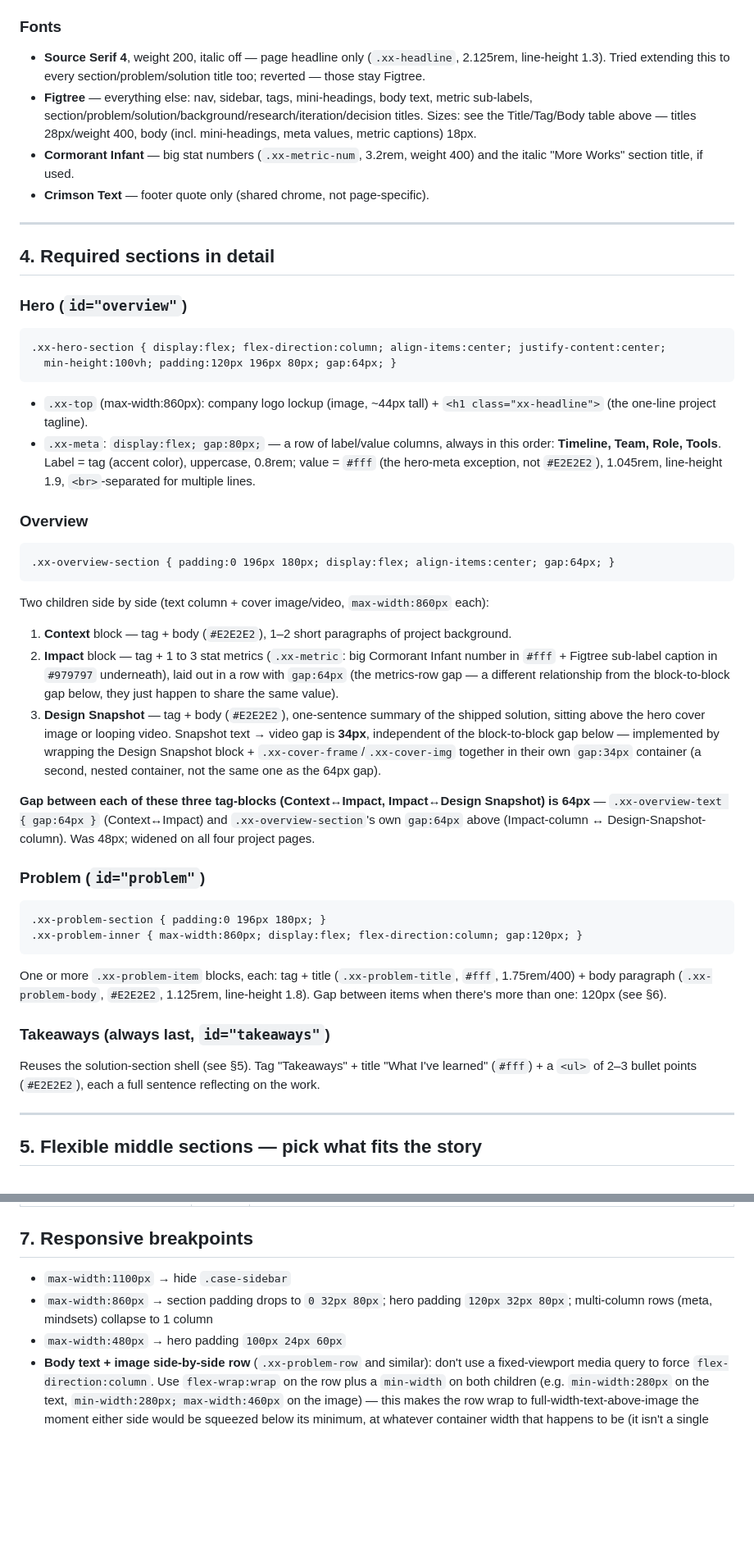
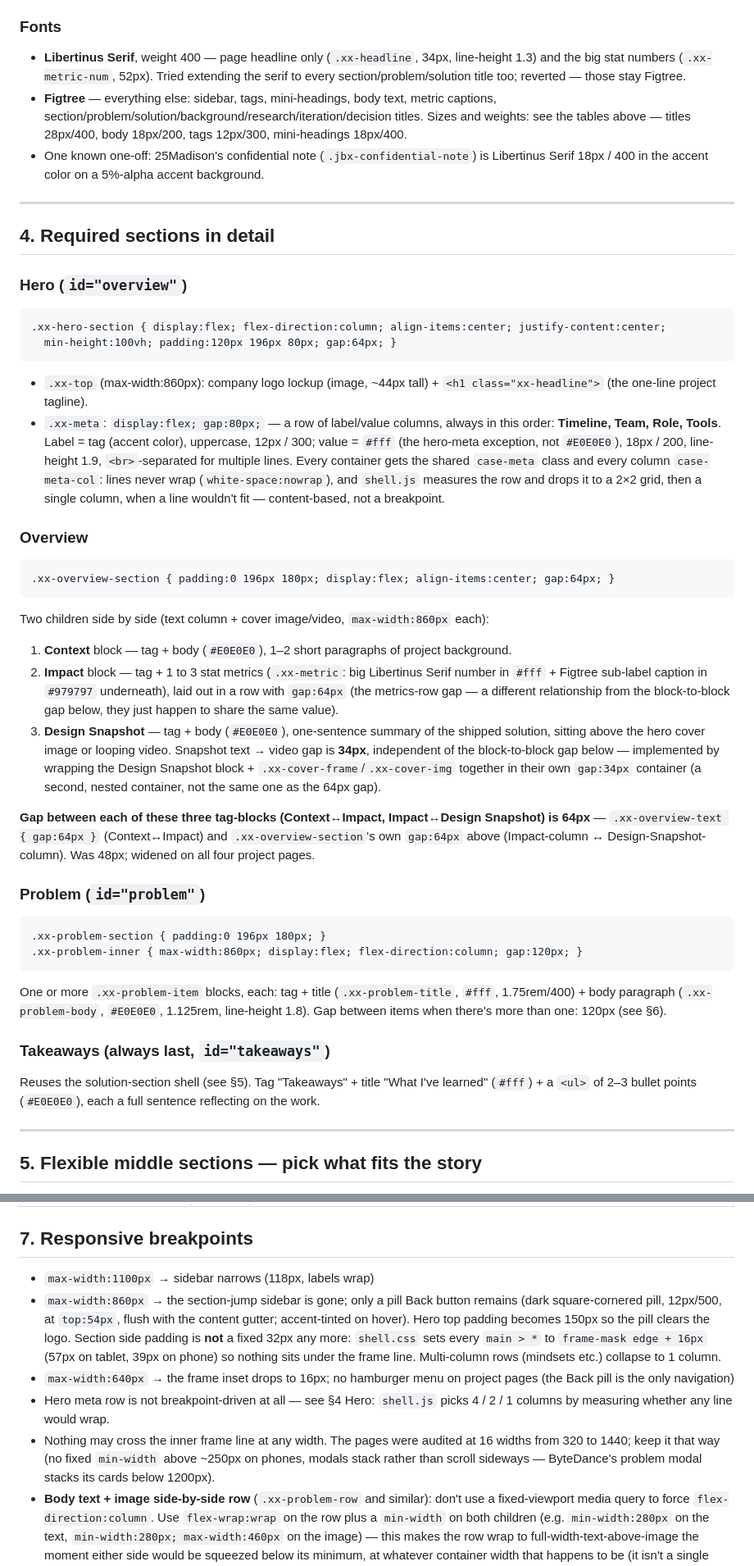
Before and after one commit to TaliaRen/talia-portfolio, a Markdown page: case-study-format.md, 2 parts joined by grey strips. Shown at 82% size. GitHub-like rendering; blank space fills up the shorter version.

````diff
--- a/case-study-format.md
+++ b/case-study-format.md
@@ -88,9 +97,8 @@ Used for every "Tag" and "mini-heading inside body" instance on that project's p
 
 ### Fonts
-- **Source Serif 4**, weight 200, italic off — page headline only (`.xx-headline`, 2.125rem, line-height 1.3). Tried extending this to every section/problem/solution title too; reverted — those stay Figtree.
-- **Figtree** — everything else: nav, sidebar, tags, mini-headings, body text, metric sub-labels, section/problem/solution/background/research/iteration/decision titles. Sizes: see the Title/Tag/Body table above — titles 28px/weight 400, body (incl. mini-headings, meta values, metric captions) 18px.
-- **Cormorant Infant** — big stat numbers (`.xx-metric-num`, 3.2rem, weight 400) and the italic "More Works" section title, if used.
-- **Crimson Text** — footer quote only (shared chrome, not page-specific).
+- **Libertinus Serif**, weight 400 — page headline only (`.xx-headline`, 34px, line-height 1.3) and the big stat numbers (`.xx-metric-num`, 52px). Tried extending the serif to every section/problem/solution title too; reverted — those stay Figtree.
+- **Figtree** — everything else: sidebar, tags, mini-headings, body text, metric captions, section/problem/solution/background/research/iteration/decision titles. Sizes and weights: see the tables above — titles 28px/400, body 18px/200, tags 12px/300, mini-headings 18px/400.
+- One known one-off: 25Madison's confidential note (`.jbx-confidential-note`) is Libertinus Serif 18px / 400 in the accent color on a 5%-alpha accent background.
 
 ---
 
@@ -102,16 +110,16 @@ Used for every "Tag" and "mini-heading inside body" instance on that project's p
   min-height:100vh; padding:120px 196px 80px; gap:64px; }
 ```
 - `.xx-top` (max-width:860px): company logo lockup (image, ~44px tall) + `<h1 class="xx-headline">` (the one-line project tagline).
-- `.xx-meta`: `display:flex; gap:80px;` — a row of label/value columns, always in this order: **Timeline, Team, Role, Tools**. Label = tag (accent color), uppercase, 0.8rem; value = `#fff` (the hero-meta exception, not `#E2E2E2`), 1.045rem, line-height 1.9, `<br>`-separated for multiple lines.
+- `.xx-meta`: `display:flex; gap:80px;` — a row of label/value columns, always in this order: **Timeline, Team, Role, Tools**. Label = tag (accent color), uppercase, 12px / 300; value = `#fff` (the hero-meta exception, not `#E0E0E0`), 18px / 200, line-height 1.9, `<br>`-separated for multiple lines. Every container gets the shared `case-meta` class and every column `case-meta-col`: lines never wrap (`white-space:nowrap`), and `shell.js` measures the row and drops it to a 2×2 grid, then a single column, when a line wouldn't fit — content-based, not a breakpoint.
 
 ### Overview
 ```
 .xx-overview-section { padding:0 196px 180px; display:flex; align-items:center; gap:64px; }
 ```
 Two children side by side (text column + cover image/video, `max-width:860px` each):
-1. **Context** block — tag + body (`#E2E2E2`), 1–2 short paragraphs of project background.
-2. **Impact** block — tag + 1 to 3 stat metrics (`.xx-metric`: big Cormorant Infant number in `#fff` + Figtree sub-label caption in `#979797` underneath), laid out in a row with `gap:64px` (the metrics-row gap — a different relationship from the block-to-block gap below, they just happen to share the same value).
-3. **Design Snapshot** — tag + body (`#E2E2E2`), one-sentence summary of the shipped solution, sitting above the hero cover image or looping video. Snapshot text → video gap is **34px**, independent of the block-to-block gap below — implemented by wrapping the Design Snapshot block + `.xx-cover-frame`/`.xx-cover-img` together in their own `gap:34px` container (a second, nested container, not the same one as the 64px gap).
+1. **Context** block — tag + body (`#E0E0E0`), 1–2 short paragraphs of project background.
+2. **Impact** block — tag + 1 to 3 stat metrics (`.xx-metric`: big Libertinus Serif number in `#fff` + Figtree sub-label caption in `#979797` underneath), laid out in a row with `gap:64px` (the metrics-row gap — a different relationship from the block-to-block gap below, they just happen to share the same value).
+3. **Design Snapshot** — tag + body (`#E0E0E0`), one-sentence summary of the shipped solution, sitting above the hero cover image or looping video. Snapshot text → video gap is **34px**, independent of the block-to-block gap below — implemented by wrapping the Design Snapshot block + `.xx-cover-frame`/`.xx-cover-img` together in their own `gap:34px` container (a second, nested container, not the same one as the 64px gap).
 
 **Gap between each of these three tag-blocks (Context↔Impact, Impact↔Design Snapshot) is 64px** — `.xx-overview-text { gap:64px }` (Context↔Impact) and `.xx-overview-section`'s own `gap:64px` above (Impact-column ↔ Design-Snapshot-column). Was 48px; widened on all four project pages.
 
@@ -120,10 +128,10 @@ Two children side by side (text column + cover image/video, `max-width:860px` ea
 .xx-problem-section { padding:0 196px 180px; }
 .xx-problem-inner { max-width:860px; display:flex; flex-direction:column; gap:120px; }
 ```
-One or more `.xx-problem-item` blocks, each: tag + title (`.xx-problem-title`, `#fff`, 1.75rem/400) + body paragraph (`.xx-problem-body`, `#E2E2E2`, 1.125rem, line-height 1.8). Gap between items when there's more than one: 120px (see §6).
+One or more `.xx-problem-item` blocks, each: tag + title (`.xx-problem-title`, `#fff`, 1.75rem/400) + body paragraph (`.xx-problem-body`, `#E0E0E0`, 1.125rem, line-height 1.8). Gap between items when there's more than one: 120px (see §6).
 
 ### Takeaways (always last, `id="takeaways"`)
-Reuses the solution-section shell (see §5). Tag "Takeaways" + title "What I've learned" (`#fff`) + a `<ul>` of 2–3 bullet points (`#E2E2E2`), each a full sentence reflecting on the work.
+Reuses the solution-section shell (see §5). Tag "Takeaways" + title "What I've learned" (`#fff`) + a `<ul>` of 2–3 bullet points (`#E0E0E0`), each a full sentence reflecting on the work.
 
 ---
 
@@ -173,9 +181,11 @@ Any bolded lead-in or small heading inside these patterns (a decision-card title
 | Section horizontal padding | **196px** | Desktop. |
 
 ## 7. Responsive breakpoints
-- `max-width:1100px` → hide `.case-sidebar`
-- `max-width:860px` → section padding drops to `0 32px 80px`; hero padding `120px 32px 80px`; multi-column rows (meta, mindsets) collapse to 1 column
-- `max-width:480px` → hero padding `100px 24px 60px`
+- `max-width:1100px` → sidebar narrows (118px, labels wrap)
+- `max-width:860px` → the section-jump sidebar is gone; only a pill Back button remains (dark square-cornered pill, 12px/500, at `top:54px`, flush with the content gutter; accent-tinted on hover). Hero top padding becomes 150px so the pill clears the logo. Section side padding is **not** a fixed 32px any more: `shell.css` sets every `main > *` to `frame-mask edge + 16px` (57px on tablet, 39px on phone) so nothing sits under the frame line. Multi-column rows (mindsets etc.) collapse to 1 column.
+- `max-width:640px` → the frame inset drops to 16px; no hamburger menu on project pages (the Back pill is the only navigation)
+- Hero meta row is not breakpoint-driven at all — see §4 Hero: `shell.js` picks 4 / 2 / 1 columns by measuring whether any line would wrap.
+- Nothing may cross the inner frame line at any width. The pages were audited at 16 widths from 320 to 1440; keep it that way (no fixed `min-width` above ~250px on phones, modals stack rather than scroll sideways — ByteDance's problem modal stacks its cards below 1200px).
 - **Body text + image side-by-side row** (`.xx-problem-row` and similar): don't use a fixed-viewport media query to force `flex-direction:column`. Use `flex-wrap:wrap` on the row plus a `min-width` on both children (e.g. `min-width:280px` on the text, `min-width:280px; max-width:460px` on the image) — this makes the row wrap to full-width-text-above-image the moment either side would be squeezed below its minimum, at whatever container width that happens to be (it isn't a single fixed breakpoint, since the section's own horizontal padding — 196px desktop — already shrinks the row's *available* width well before the viewport itself gets narrow). Never give a flex child in this pattern an inline `style="flex:1"` — its `flex-basis:0%` overrides any CSS-class `flex-basis`, and since inline styles beat stylesheet rules regardless of specificity, that silently defeats the min-width wrap entirely: the browser sees a 0% basis, allocates space to the other (fixed-basis) child first, and the text-with-inline-flex:1 collapses to a garbled sliver instead of wrapping. Bytedance's Problem-section image+body row hit exactly this bug once.
 
 ---
````
Also changed, not shown: other parts of case-study-format.md (+24 -15 lines).
